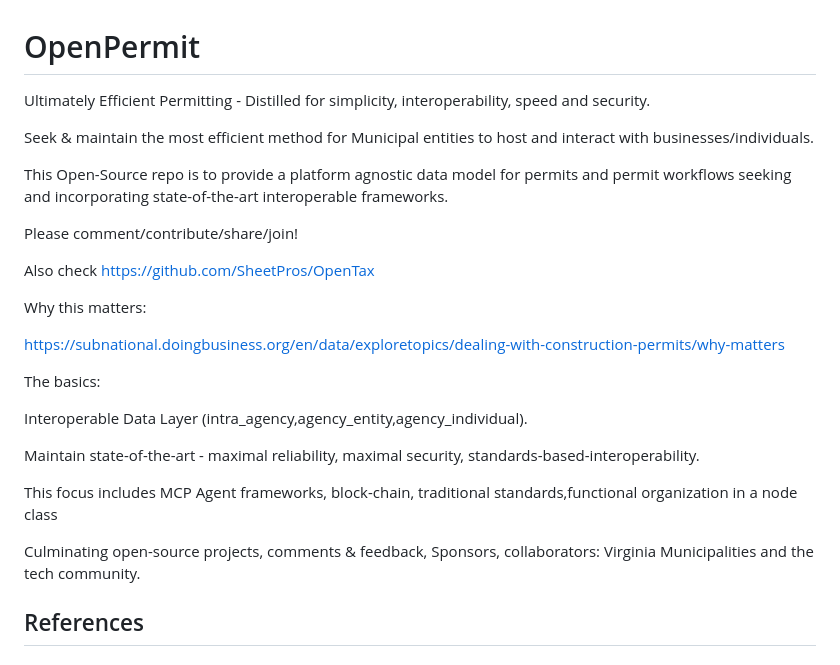
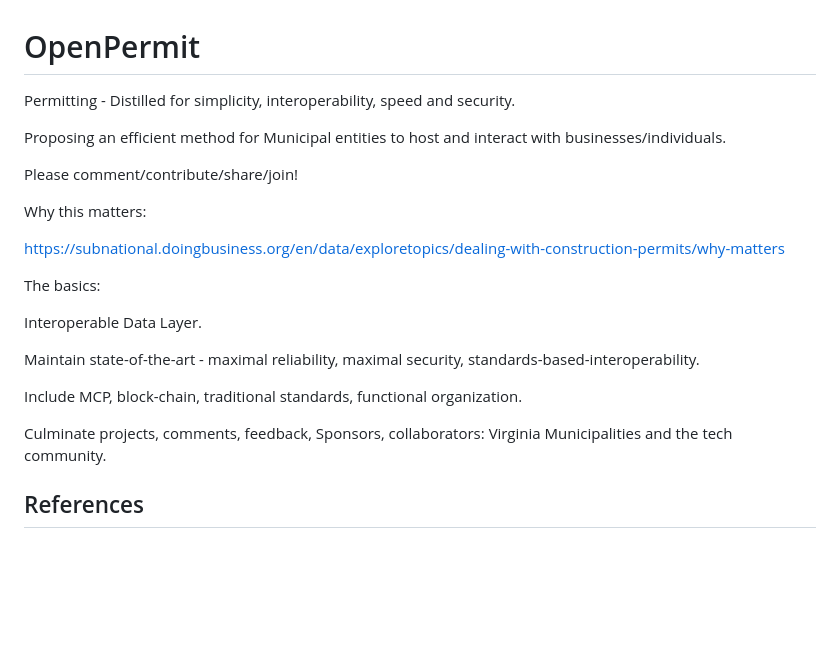
Before and after one commit to jeremiahhorstick/OpenPermit, a Markdown page: README.md, the part around the change. Rendered like a GitHub page; blank space fills up the shorter version.

```diff
--- a/README.md
+++ b/README.md
@@ -1,14 +1,10 @@
 # OpenPermit
 
-Ultimately Efficient Permitting - Distilled for simplicity, interoperability, speed and security.
+Permitting - Distilled for simplicity, interoperability, speed and security.
 
-Seek & maintain the most efficient method for Municipal entities to host and interact with businesses/individuals.
-
-This Open-Source repo is to provide a platform agnostic data model for permits and permit workflows seeking and incorporating state-of-the-art interoperable frameworks.
+Proposing an efficient method for Municipal entities to host and interact with businesses/individuals.
 
 Please comment/contribute/share/join!
-
-Also check https://github.com/SheetPros/OpenTax
 
 Why this matters:
 
@@ -16,13 +12,13 @@ https://subnational.doingbusiness.org/en/data/exploretopics/dealing-with-constru
 
 The basics:
 
-Interoperable Data Layer (intra_agency,agency_entity,agency_individual).
+Interoperable Data Layer.
 
 Maintain state-of-the-art - maximal reliability, maximal security, standards-based-interoperability.
 
-This focus includes MCP Agent frameworks, block-chain, traditional standards,functional organization in a node class
+Include MCP, block-chain, traditional standards, functional organization.
 
-Culminating open-source projects, comments & feedback, Sponsors, collaborators: Virginia Municipalities and the tech community.
+Culminate projects, comments, feedback, Sponsors, collaborators: Virginia Municipalities and the tech community.
 
 
 ## References
```
